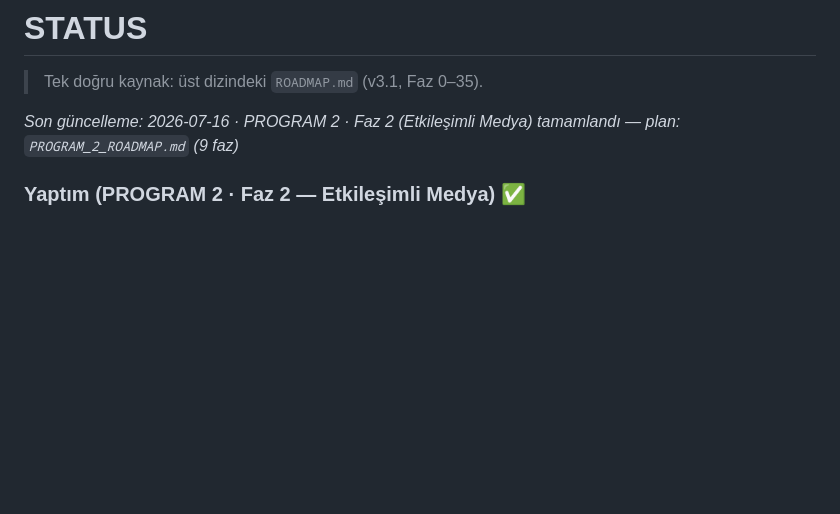
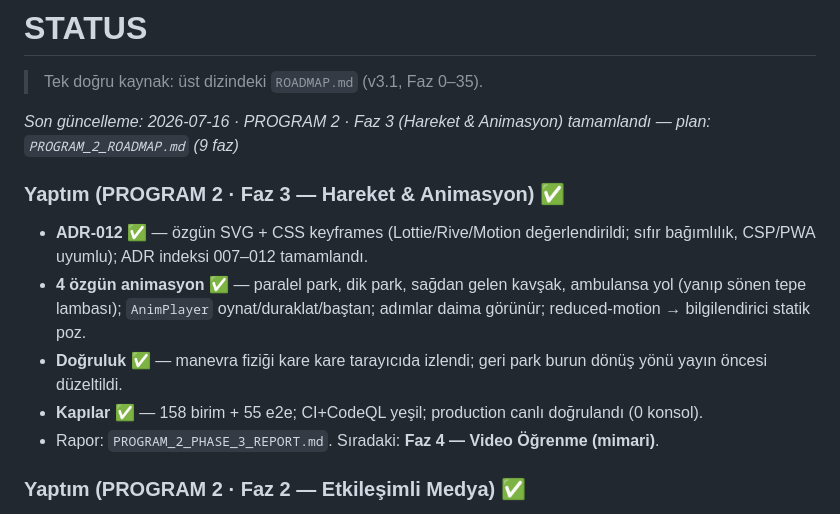
Before and after one commit to emredogan-cloud/ehliyet-akademi, a Markdown page: STATUS.md, the part around the change. Drawn GitHub-style; blank space fills up the shorter version.

Commit message:
docs: P2 Phase 3 report + STATUS/CHANGELOG
Co-Authored-By: Claude Opus 4.8 <noreply@anthropic.com>

```diff
--- a/STATUS.md
+++ b/STATUS.md
@@ -2,7 +2,15 @@
 
 > Tek doğru kaynak: üst dizindeki `ROADMAP.md` (v3.1, Faz 0–35).
 
-_Son güncelleme: 2026-07-16 · PROGRAM 2 · Faz 2 (Etkileşimli Medya) tamamlandı — plan: `PROGRAM_2_ROADMAP.md` (9 faz)_
+_Son güncelleme: 2026-07-16 · PROGRAM 2 · Faz 3 (Hareket & Animasyon) tamamlandı — plan: `PROGRAM_2_ROADMAP.md` (9 faz)_
+
+### Yaptım (PROGRAM 2 · Faz 3 — Hareket & Animasyon) ✅
+
+- **ADR-012 ✅** — özgün SVG + CSS keyframes (Lottie/Rive/Motion değerlendirildi; sıfır bağımlılık, CSP/PWA uyumlu); ADR indeksi 007–012 tamamlandı.
+- **4 özgün animasyon ✅** — paralel park, dik park, sağdan gelen kavşak, ambulansa yol (yanıp sönen tepe lambası); `AnimPlayer` oynat/duraklat/baştan; adımlar daima görünür; reduced-motion → bilgilendirici statik poz.
+- **Doğruluk ✅** — manevra fiziği kare kare tarayıcıda izlendi; geri park burun dönüş yönü yayın öncesi düzeltildi.
+- **Kapılar ✅** — 158 birim + 55 e2e; CI+CodeQL yeşil; production canlı doğrulandı (0 konsol).
+- Rapor: `PROGRAM_2_PHASE_3_REPORT.md`. Sıradaki: **Faz 4 — Video Öğrenme (mimari)**.
 
 ### Yaptım (PROGRAM 2 · Faz 2 — Etkileşimli Medya) ✅
 
```
Also changed, not shown: CHANGELOG.md (+1 -0 lines), PROGRAM_2_PHASE_3_REPORT.md (added, +53 -0 lines).
